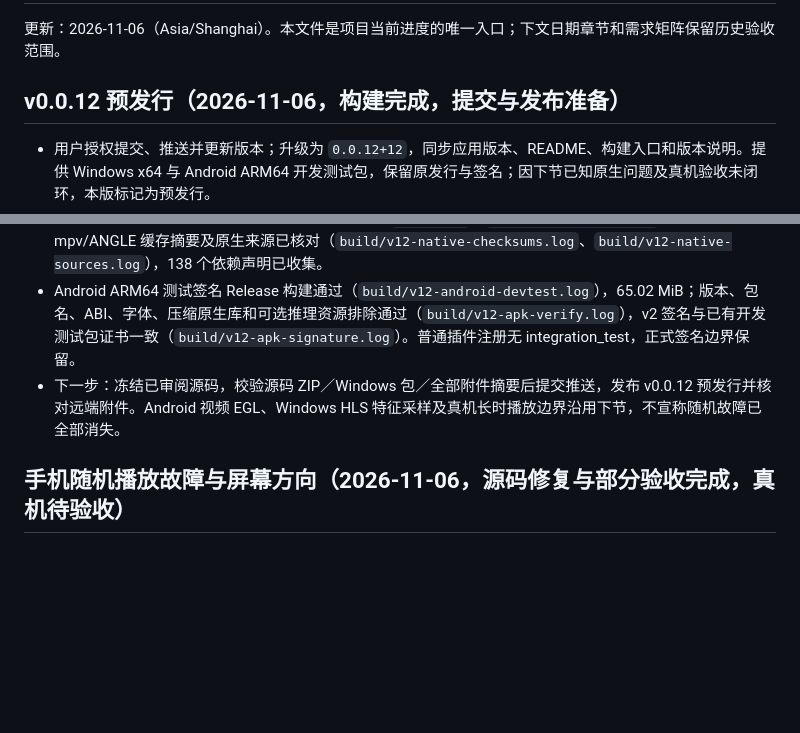
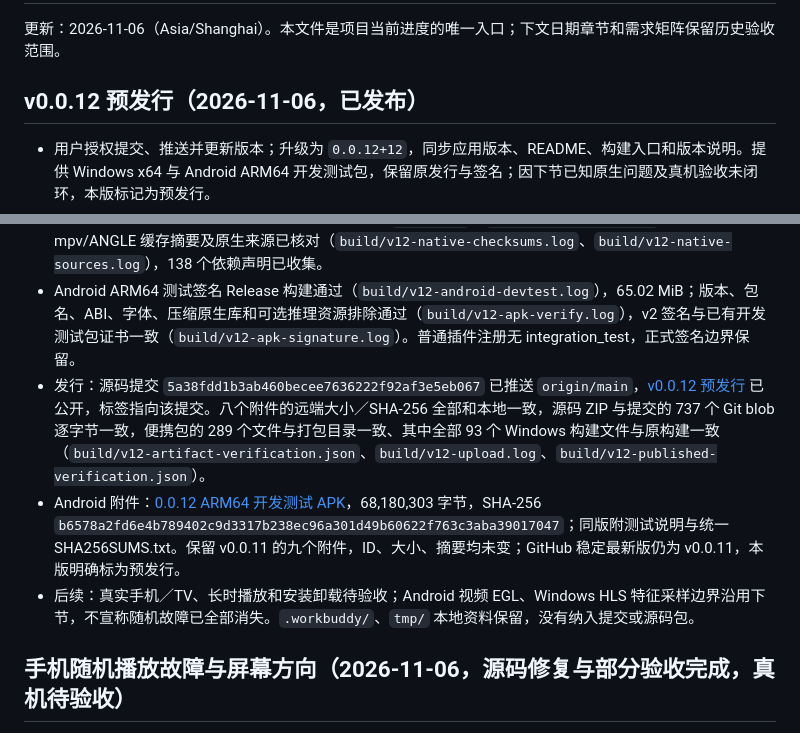
Before and after one commit to yixunfei/zero-player, a Markdown page: docs/implementation/STATUS.md, 2 parts joined by grey strips. GitHub-like rendering; blank space fills up the shorter version.

Commit message:
docs: record v0.0.12 prerelease and verified artifacts

```diff
--- a/docs/implementation/STATUS.md
+++ b/docs/implementation/STATUS.md
@@ -2,13 +2,15 @@
 
 更新：2026-11-06（Asia/Shanghai）。本文件是项目当前进度的唯一入口；下文日期章节和需求矩阵保留历史验收范围。
 
-## v0.0.12 预发行（2026-11-06，构建完成，提交与发布准备）
+## v0.0.12 预发行（2026-11-06，已发布）
 
 - 用户授权提交、推送并更新版本；升级为 `0.0.12+12`，同步应用版本、README、构建入口和版本说明。提供 Windows x64 与 Android ARM64 开发测试包，保留原发行与签名；因下节已知原生问题及真机验收未闭环，本版标记为预发行。
 - 复核全部当前修复差异，保留 `.workbuddy/`、`tmp/`；原 669 项普通回归通过记录保留。本次版本同步与播放定向回归 **5 项通过**（`build/v12-version-playback.log`），静态分析无问题（`build/v12-analyze.log`），源码规模与 `git diff --check` 通过。没有将未重跑的原生用例记为本次重新通过。
 - Windows 普通 Release 构建通过，ProductVersion `0.0.12+12`（`build/v12-windows.log`）；锁定 mpv/ANGLE 缓存摘要及原生来源已核对（`build/v12-native-checksums.log`、`build/v12-native-sources.log`），138 个依赖声明已收集。
 - Android ARM64 测试签名 Release 构建通过（`build/v12-android-devtest.log`），65.02 MiB；版本、包名、ABI、字体、压缩原生库和可选推理资源排除通过（`build/v12-apk-verify.log`），v2 签名与已有开发测试包证书一致（`build/v12-apk-signature.log`）。普通插件注册无 integration_test，正式签名边界保留。
-- 下一步：冻结已审阅源码，校验源码 ZIP／Windows 包／全部附件摘要后提交推送，发布 v0.0.12 预发行并核对远端附件。Android 视频 EGL、Windows HLS 特征采样及真机长时播放边界沿用下节，不宣称随机故障已全部消失。
+- 发行：源码提交 `5a38fdd1b3ab460becee7636222f92af3e5eb067` 已推送 `origin/main`，[v0.0.12 预发行](https://github.com/yixunfei/zero-player/releases/tag/v0.0.12) 已公开，标签指向该提交。八个附件的远端大小／SHA-256 全部和本地一致，源码 ZIP 与提交的 737 个 Git blob 逐字节一致，便携包的 289 个文件与打包目录一致、其中全部 93 个 Windows 构建文件与原构建一致（`build/v12-artifact-verification.json`、`build/v12-upload.log`、`build/v12-published-verification.json`）。
+- Android 附件：[0.0.12 ARM64 开发测试 APK](https://github.com/yixunfei/zero-player/releases/download/v0.0.12/zero-player-0.0.12-android-arm64-devtest.apk)，68,180,303 字节，SHA-256 `b6578a2fd6e4b789402c9d3317b238ec96a301d49b60622f763c3aba39017047`；同版附测试说明与统一 SHA256SUMS.txt。保留 v0.0.11 的九个附件，ID、大小、摘要均未变；GitHub 稳定最新版仍为 v0.0.11，本版明确标为预发行。
+- 后续：真实手机／TV、长时播放和安装卸载待验收；Android 视频 EGL、Windows HLS 特征采样边界沿用下节，不宣称随机故障已全部消失。`.workbuddy/`、`tmp/` 本地资料保留，没有纳入提交或源码包。
 
 ## 手机随机播放故障与屏幕方向（2026-11-06，源码修复与部分验收完成，真机待验收）
 
```
